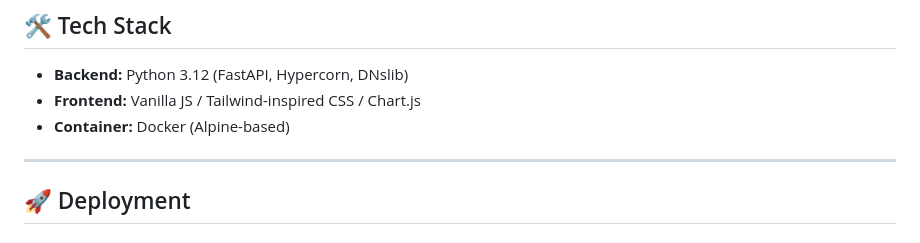
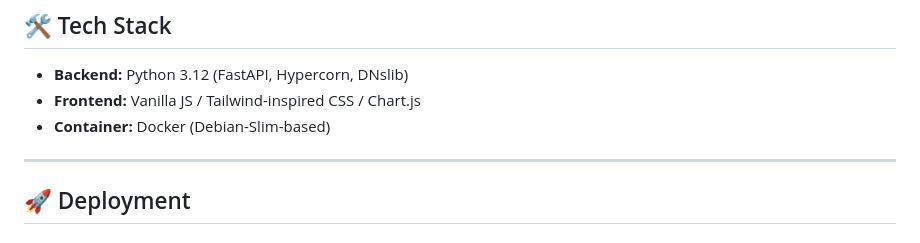
Before and after one commit to weby-homelab/adb-pd, a Markdown page: README_ENG.md, the part around one of its changes. Rendered like a GitHub page.

Commit message:
Docs: Update architecture v0.2.0 and fix container base (Debian-Slim) in README_ENG

```diff
--- a/README_ENG.md
+++ b/README_ENG.md
@@ -118,7 +118,7 @@ graph TD
 ## 🛠 Tech Stack
 - **Backend:** Python 3.12 (FastAPI, Hypercorn, DNslib)
 - **Frontend:** Vanilla JS / Tailwind-inspired CSS / Chart.js
-- **Container:** Docker (Alpine-based)
+- **Container:** Docker (Debian-Slim-based)
 
 ---
 
```
Also changed, not shown: other parts of README_ENG.md (+1 -1 lines).
